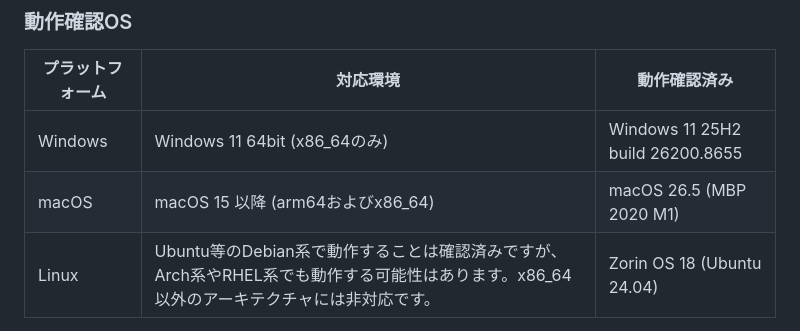
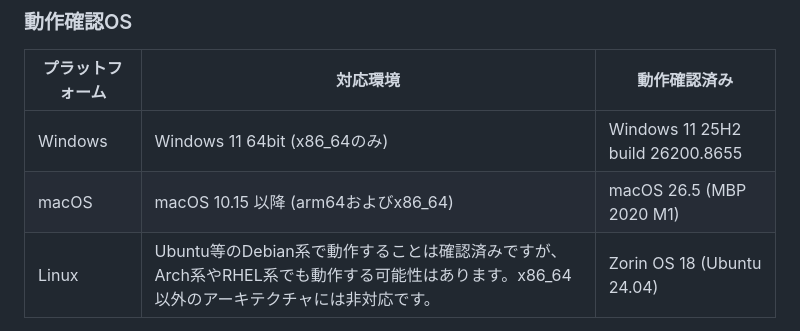
Before and after one commit to chika3742/dqm_installer_flt, a Markdown page: README.md, the part around the change. Drawn GitHub-style.

Commit message:
Change macOS support version to 10.15
Updated macOS compatibility version in README.

```diff
--- a/README.md
+++ b/README.md
@@ -11,7 +11,7 @@ Minecraft ドラクエMODこと[DQM](https://dqm4mod.wixsite.com/home)を簡単
 | プラットフォーム | 対応環境                                                                                                                                 | 動作確認済み                     |
 |------------------|------------------------------------------------------------------------------------------------------------------------------------------|----------------------------------|
 | Windows          | Windows 11 64bit (x86_64のみ)                                                                                                            | Windows 11 25H2 build 26200.8655 |
-| macOS            | macOS 15 以降 (arm64およびx86_64)                                                                                                        | macOS 26.5 (MBP 2020 M1)         |
+| macOS            | macOS 10.15 以降 (arm64およびx86_64)                                                                                                        | macOS 26.5 (MBP 2020 M1)         |
 | Linux            | Ubuntu等のDebian系で動作することは確認済みですが、Arch系やRHEL系でも動作する可能性はあります。x86_64以外のアーキテクチャには非対応です。 | Zorin OS 18 (Ubuntu 24.04)       |
 
 - Apple Mシリーズを搭載したMacでは色の表示に不具合が発生します。詳しくは以下をご覧ください。
```
